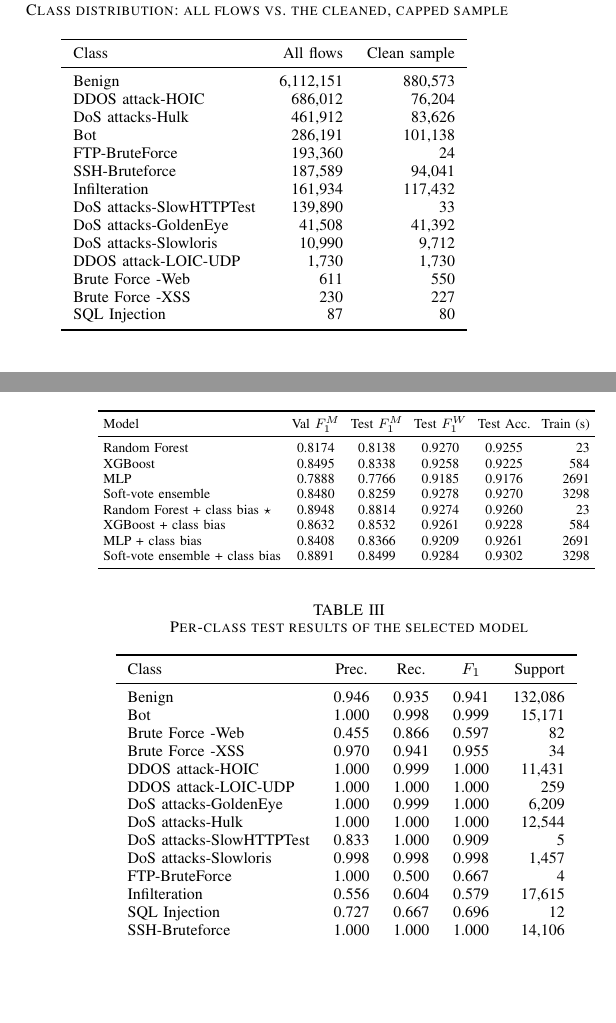
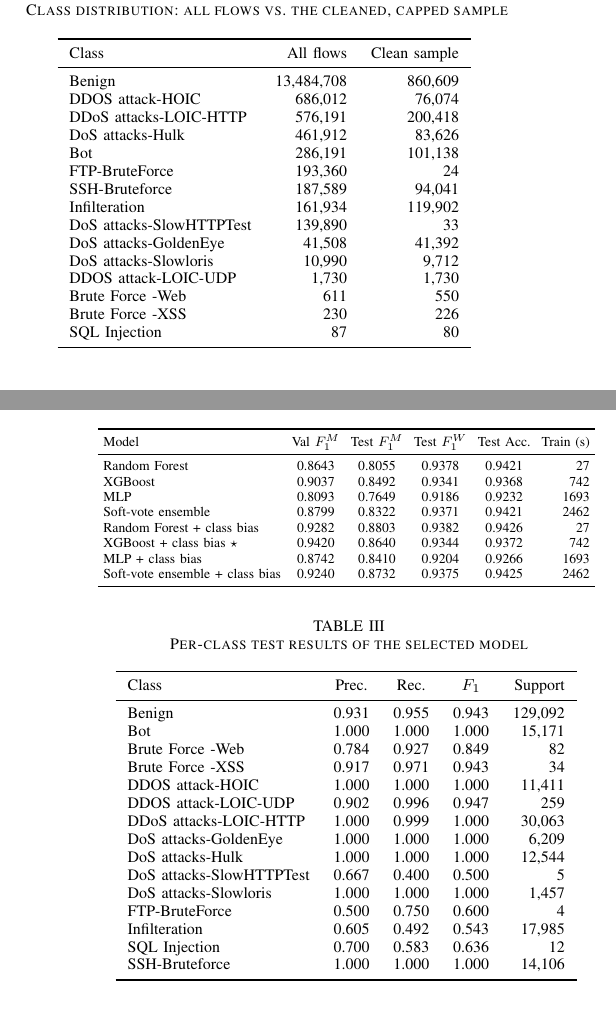
Before and after one commit to maljabriii12-design/mscs640-nids-project, a LaTeX paper (paper/main.tex, which reads paper/generated/dataset.tex, paper/generated/macros.tex, paper/generated/model_comparison.tex): two parts of the columns of pages 1 and 3 of 4, joined at a grey line, cut so that both start at the same text, the shorter picture padded with empty space. Compiled offline with pdfLaTeX.

Commit message:
Ten-day run (all 15 classes): XGBoost + class bias, test macro-F1 0.864
Add Tuesday 20-02 (DDoS LOIC-HTTP). Paper figures/tables now come from this
run, which is also the model deployed at https://ids.batch5ai.lol (server now
installs xgboost-cpu). Paper authors and affiliation filled in; teammate's
full name in CONTRIBUTING.md. Experiment log compares runs 2 and 3.

Co-Authored-By: Claude Opus 5.5 <noreply@anthropic.com>

```diff
--- a/paper/generated/dataset.tex
+++ b/paper/generated/dataset.tex
@@ -2,19 +2,20 @@
 \toprule
 Class & All flows & Clean sample \\
 \midrule
-Benign & 6,112,151 & 880,573 \\
-DDOS attack-HOIC & 686,012 & 76,204 \\
+Benign & 13,484,708 & 860,609 \\
+DDOS attack-HOIC & 686,012 & 76,074 \\
+DDoS attacks-LOIC-HTTP & 576,191 & 200,418 \\
 DoS attacks-Hulk & 461,912 & 83,626 \\
 Bot & 286,191 & 101,138 \\
 FTP-BruteForce & 193,360 & 24 \\
 SSH-Bruteforce & 187,589 & 94,041 \\
-Infilteration & 161,934 & 117,432 \\
+Infilteration & 161,934 & 119,902 \\
 DoS attacks-SlowHTTPTest & 139,890 & 33 \\
 DoS attacks-GoldenEye & 41,508 & 41,392 \\
 DoS attacks-Slowloris & 10,990 & 9,712 \\
 DDOS attack-LOIC-UDP & 1,730 & 1,730 \\
 Brute Force -Web & 611 & 550 \\
-Brute Force -XSS & 230 & 227 \\
+Brute Force -XSS & 230 & 226 \\
 SQL Injection & 87 & 80 \\
 \bottomrule
 \end{tabular}
--- a/paper/generated/macros.tex
+++ b/paper/generated/macros.tex
@@ -1,5 +0,0 @@
-\newcommand{\BestModel}{Random Forest + class bias}
-\newcommand{\BestMacroFOne}{0.8814}
-\newcommand{\BestAccuracy}{0.9260}
-\newcommand{\DetectionRate}{91.10\%}
-\newcommand{\FalsePositiveRate}{6.492\%}
@@ -7,0 +5 @@
+\newcommand{\FalsePositiveRate}{4.498\%}
--- a/paper/generated/model_comparison.tex
+++ b/paper/generated/model_comparison.tex
@@ -2,13 +2,13 @@
 \toprule
 Model & Val $F_1^{M}$ & Test $F_1^{M}$ & Test $F_1^{W}$ & Test Acc. & Train (s) \\
 \midrule
-Random Forest & 0.8174 & 0.8138 & 0.9270 & 0.9255 & 23 \\
-XGBoost & 0.8495 & 0.8338 & 0.9258 & 0.9225 & 584 \\
-MLP & 0.7888 & 0.7766 & 0.9185 & 0.9176 & 2691 \\
-Soft-vote ensemble & 0.8480 & 0.8259 & 0.9278 & 0.9270 & 3298 \\
-Random Forest + class bias $\star$ & 0.8948 & 0.8814 & 0.9274 & 0.9260 & 23 \\
-XGBoost + class bias & 0.8632 & 0.8532 & 0.9261 & 0.9228 & 584 \\
-MLP + class bias & 0.8408 & 0.8366 & 0.9209 & 0.9261 & 2691 \\
-Soft-vote ensemble + class bias & 0.8891 & 0.8499 & 0.9284 & 0.9302 & 3298 \\
+Random Forest & 0.8643 & 0.8055 & 0.9378 & 0.9421 & 27 \\
+XGBoost & 0.9037 & 0.8492 & 0.9341 & 0.9368 & 742 \\
+MLP & 0.8093 & 0.7649 & 0.9186 & 0.9232 & 1693 \\
+Soft-vote ensemble & 0.8799 & 0.8322 & 0.9371 & 0.9421 & 2462 \\
+Random Forest + class bias & 0.9282 & 0.8803 & 0.9382 & 0.9426 & 27 \\
+XGBoost + class bias $\star$ & 0.9420 & 0.8640 & 0.9344 & 0.9372 & 742 \\
+MLP + class bias & 0.8742 & 0.8410 & 0.9204 & 0.9266 & 1693 \\
+Soft-vote ensemble + class bias & 0.9240 & 0.8732 & 0.9375 & 0.9425 & 2462 \\
 \bottomrule
 \end{tabular}
--- a/paper/generated/per_class.tex
+++ b/paper/generated/per_class.tex
@@ -2,19 +2,20 @@
 \toprule
 Class & Prec. & Rec. & $F_1$ & Support \\
 \midrule
-Benign & 0.946 & 0.935 & 0.941 & 132,086 \\
-Bot & 1.000 & 0.998 & 0.999 & 15,171 \\
-Brute Force -Web & 0.455 & 0.866 & 0.597 & 82 \\
-Brute Force -XSS & 0.970 & 0.941 & 0.955 & 34 \\
-DDOS attack-HOIC & 1.000 & 0.999 & 1.000 & 11,431 \\
-DDOS attack-LOIC-UDP & 1.000 & 1.000 & 1.000 & 259 \\
-DoS attacks-GoldenEye & 1.000 & 0.999 & 1.000 & 6,209 \\
+Benign & 0.931 & 0.955 & 0.943 & 129,092 \\
+Bot & 1.000 & 1.000 & 1.000 & 15,171 \\
+Brute Force -Web & 0.784 & 0.927 & 0.849 & 82 \\
+Brute Force -XSS & 0.917 & 0.971 & 0.943 & 34 \\
+DDOS attack-HOIC & 1.000 & 1.000 & 1.000 & 11,411 \\
+DDOS attack-LOIC-UDP & 0.902 & 0.996 & 0.947 & 259 \\
+DDoS attacks-LOIC-HTTP & 1.000 & 0.999 & 1.000 & 30,063 \\
+DoS attacks-GoldenEye & 1.000 & 1.000 & 1.000 & 6,209 \\
 DoS attacks-Hulk & 1.000 & 1.000 & 1.000 & 12,544 \\
-DoS attacks-SlowHTTPTest & 0.833 & 1.000 & 0.909 & 5 \\
-DoS attacks-Slowloris & 0.998 & 0.998 & 0.998 & 1,457 \\
-FTP-BruteForce & 1.000 & 0.500 & 0.667 & 4 \\
-Infilteration & 0.556 & 0.604 & 0.579 & 17,615 \\
-SQL Injection & 0.727 & 0.667 & 0.696 & 12 \\
+DoS attacks-SlowHTTPTest & 0.667 & 0.400 & 0.500 & 5 \\
+DoS attacks-Slowloris & 1.000 & 1.000 & 1.000 & 1,457 \\
+FTP-BruteForce & 0.500 & 0.750 & 0.600 & 4 \\
+Infilteration & 0.605 & 0.492 & 0.543 & 17,985 \\
+SQL Injection & 0.700 & 0.583 & 0.636 & 12 \\
 SSH-Bruteforce & 1.000 & 1.000 & 1.000 & 14,106 \\
 \bottomrule
 \end{tabular}
```
Also changed, not shown: CONTRIBUTING.md (+5 -5 lines), deploy/requirements-server.txt (+2 -0 lines), docs/EXPERIMENTS.md (+35 -1 lines), paper/main.tex (+4 -4 lines), README.md, paper/figures/autoencoder_scores.pdf, paper/figures/autoencoder_scores.png, paper/figures/class_distribution.pdf, paper/figures/class_distribution.png, paper/figures/confusion_matrix.pdf, paper/figures/confusion_matrix.png, paper/figures/feature_importance.pdf, paper/figures/feature_importance.png, paper/figures/roc_curves.pdf, 2 more files.
